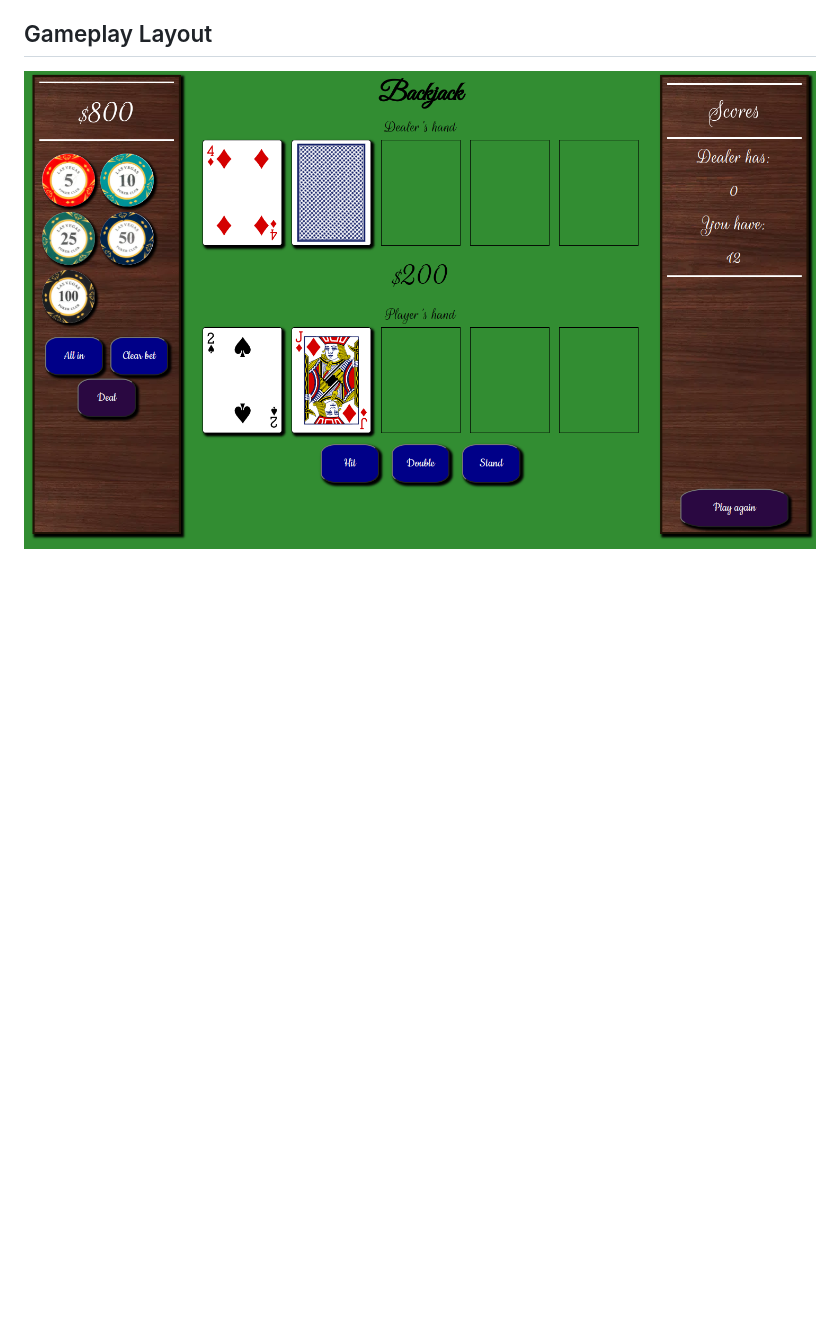
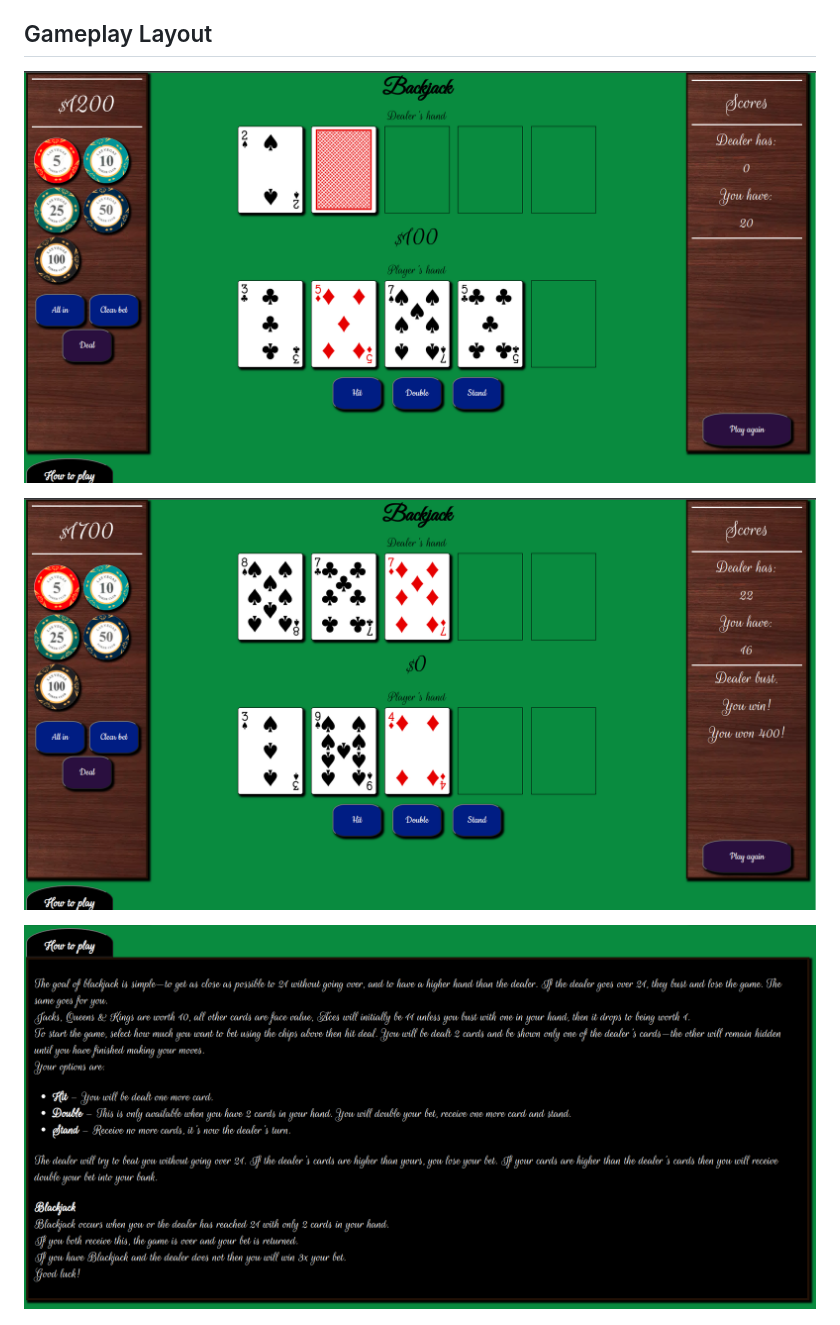
Before and after one commit to MegKM/Blackjack, a Markdown page: README.md, the part around the change printed below. Drawn GitHub-style; pictures changed too: gameplay-screenshots/Gameplay-layout-with-cards.png (deleted), gameplay-screenshots/how-to-play-screen.png (added), gameplay-screenshots/initial-view.png (added); blank space fills up the shorter version.

Commit message:
Updated images in README file

```diff
--- a/README.md
+++ b/README.md
@@ -35,7 +36,11 @@ The following outcomes apply when the dealer, player or both get dealt Blackjack
     * Play ends and the player gets their money back.
 
 ## Gameplay Layout
-![Image of game with cards dealt](gameplay-screenshots/Gameplay-layout-with-cards.png)
+![Image of initial game view](gameplay-screenshots/initial-view.png)
+
+![Image of round complete view](gameplay-screenshots/round-complete.png)
+
+![Image of 'how to play' screen](gameplay-screenshots/how-to-play-screen.png)
 
 ![Image of game with cards dealt](gameplay-screenshots/Gameplay-layout.png)
 
```
Also changed, not shown: other parts of README.md (+10 -9 lines).
